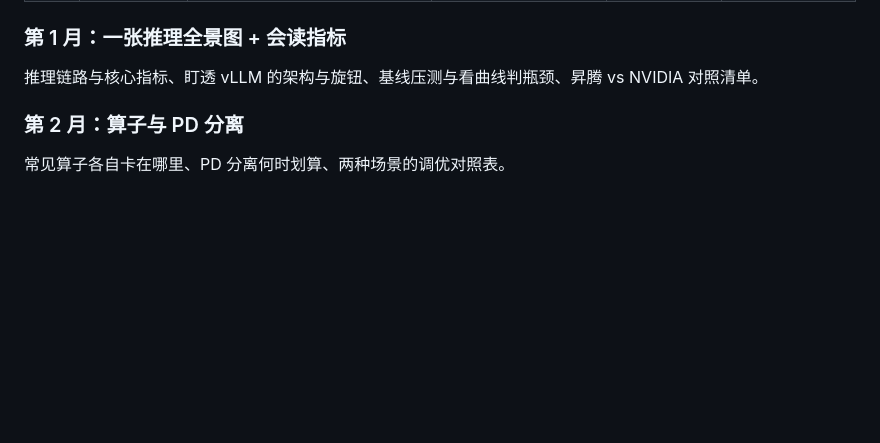
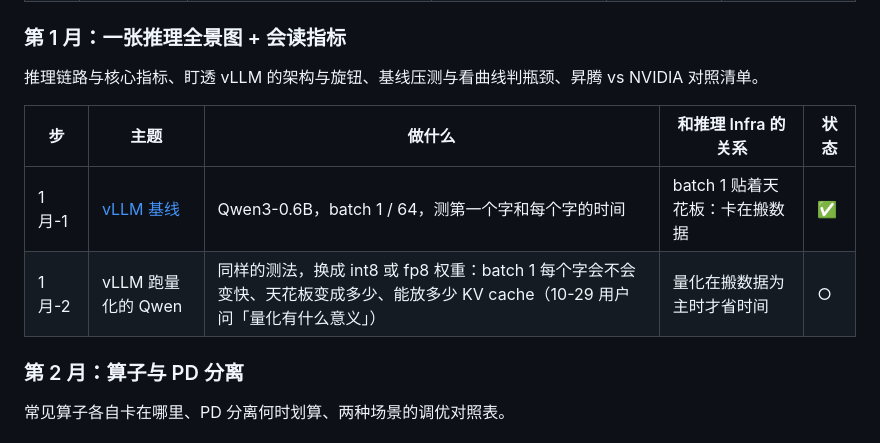
Before and after one commit to mgcpngn/ai-infra-journey, a Markdown page: README.md, the part around the change. Drawn GitHub-style; blank space fills up the shorter version.

Commit message:
路线图第 1 月加：vLLM 跑量化的 Qwen
Co-Authored-By: Claude Opus 5.5 <noreply@anthropic.com>
Claude-Session: https://claude.ai/code/session_011nt8KegDxgBeWGtL5qhkq3

```diff
--- a/README.md
+++ b/README.md
@@ -57,6 +57,11 @@
 ### 第 1 月：一张推理全景图 + 会读指标
 
 推理链路与核心指标、盯透 vLLM 的架构与旋钮、基线压测与看曲线判瓶颈、昇腾 vs NVIDIA 对照清单。
+
+| 步 | 主题 | 做什么 | 和推理 Infra 的关系 | 状态 |
+|---|---|---|---|---|
+| 1 月-1 | [vLLM 基线](stage1/01-vllm-baseline/) | Qwen3-0.6B，batch 1 / 64，测第一个字和每个字的时间 | batch 1 贴着天花板：卡在搬数据 | ✅ |
+| 1 月-2 | vLLM 跑量化的 Qwen | 同样的测法，换成 int8 或 fp8 权重：batch 1 每个字会不会变快、天花板变成多少、能放多少 KV cache（10-29 用户问「量化有什么意义」） | 量化在搬数据为主时才省时间 | ○ |
 
 ### 第 2 月：算子与 PD 分离
 
```
